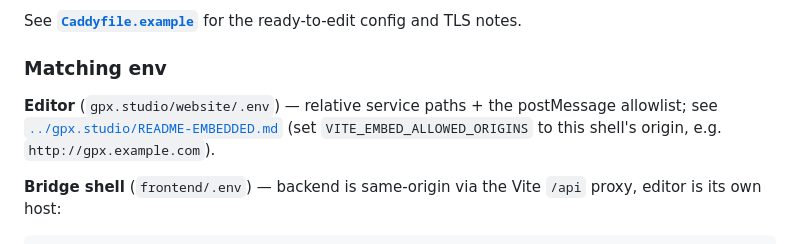
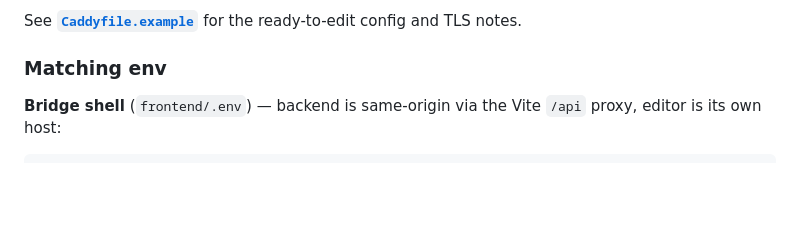
Before and after one commit to kludda/gpx.studio-bridge, a Markdown page: README.md, the part around the change. Drawn GitHub-style; blank space fills up the shorter version.

Commit message:
Drop stale editor paragraph from README Matching env section
Editor env is covered in the editor repo's README-EMBEDDED.md.

Co-Authored-By: Claude Opus 4.8 <noreply@anthropic.com>

```diff
--- a/README.md
+++ b/README.md
@@ -104,10 +104,6 @@ See **[`Caddyfile.example`](Caddyfile.example)** for the ready-to-edit config an
 
 ### Matching env
 
-**Editor** (`gpx.studio/website/.env`) — relative service paths + the postMessage allowlist; see
-[`../gpx.studio/README-EMBEDDED.md`](../gpx.studio/README-EMBEDDED.md) (set
-`VITE_EMBED_ALLOWED_ORIGINS` to this shell's origin, e.g. `http://gpx.example.com`).
-
 **Bridge shell** (`frontend/.env`) — backend is same-origin via the Vite `/api` proxy, editor is its
 own host:
 
```
